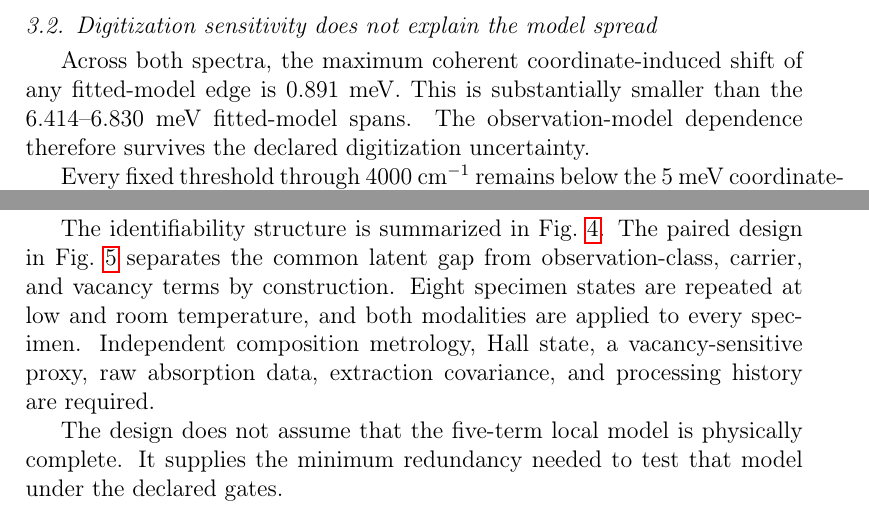
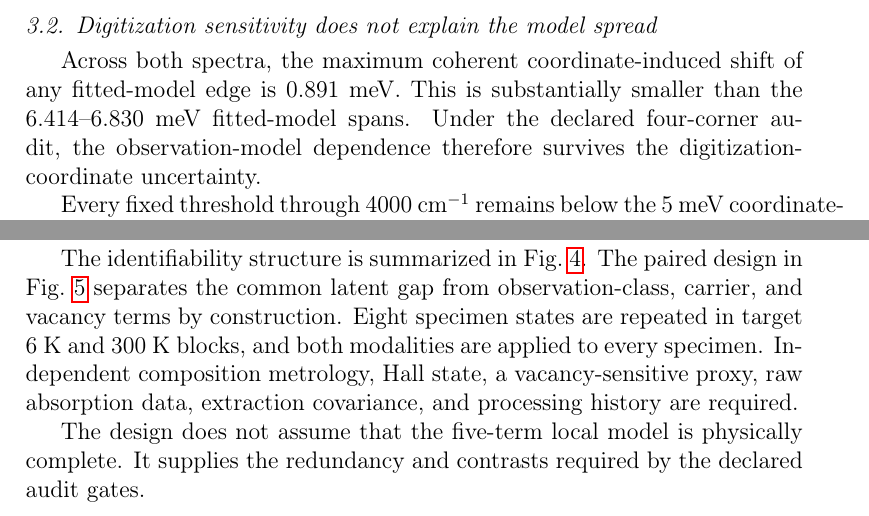
Before and after one commit to Kajin-0/MCT-research, a LaTeX paper (manuscript/observation_model_uncertainty/irpt/manuscript.tex, which reads manuscript/observation_model_uncertainty/irpt/sections/03_results.tex): two parts of pages 6 and 8 of 17, joined at a grey line, cut so that both start at the same text. Compiled offline with pdfLaTeX.

Commit message:
Tighten manuscript result claims

```diff
--- a/manuscript/observation_model_uncertainty/irpt/sections/03_results.tex
+++ b/manuscript/observation_model_uncertainty/irpt/sections/03_results.tex
@@ -20,7 +20,7 @@ For $x=0.310$, the fitted candidates span 289.670--296.500~meV, a full range of
 \subsection{Digitization sensitivity does not explain the model spread}
 \label{sec:digitization-result}
 
-Across both spectra, the maximum coherent coordinate-induced shift of any fitted-model edge is 0.891~meV. This is substantially smaller than the 6.414--6.830~meV fitted-model spans. The observation-model dependence therefore survives the declared digitization uncertainty.
+Across both spectra, the maximum coherent coordinate-induced shift of any fitted-model edge is 0.891~meV. This is substantially smaller than the 6.414--6.830~meV fitted-model spans. Under the declared four-corner audit, the observation-model dependence therefore survives the digitization-coordinate uncertainty.
 
 Every fixed threshold through 4000~cm$^{-1}$ remains below the 5~meV coordinate-shift gate. The 5000~cm$^{-1}$ crossing for $x=0.310$ shifts by 5.694~meV and is excluded from precision plots and threshold-based claims.
 
@@ -61,9 +61,9 @@ Published Seiler is therefore nominally closer to every fitted-model edge, but t
 \subsection{Audit-grade acquisition target}
 \label{sec:design-result}
 
-The identifiability structure is summarized in Fig.~\ref{fig:identifiability}. The paired design in Fig.~\ref{fig:acquisition-design} separates the common latent gap from observation-class, carrier, and vacancy terms by construction. Eight specimen states are repeated at low and room temperature, and both modalities are applied to every specimen. Independent composition metrology, Hall state, a vacancy-sensitive proxy, raw absorption data, extraction covariance, and processing history are required.
+The identifiability structure is summarized in Fig.~\ref{fig:identifiability}. The paired design in Fig.~\ref{fig:acquisition-design} separates the common latent gap from observation-class, carrier, and vacancy terms by construction. Eight specimen states are repeated in target 6~K and 300~K blocks, and both modalities are applied to every specimen. Independent composition metrology, Hall state, a vacancy-sensitive proxy, raw absorption data, extraction covariance, and processing history are required.
 
-The design does not assume that the five-term local model is physically complete. It supplies the minimum redundancy needed to test that model under the declared gates.
+The design does not assume that the five-term local model is physically complete. It supplies the redundancy and contrasts required by the declared audit gates.
 
 \begin{figure*}[t]
   \centering
```
Also changed, not shown: manuscript/observation_model_uncertainty/irpt/sections/03_results.tex (6 more changed lines).
